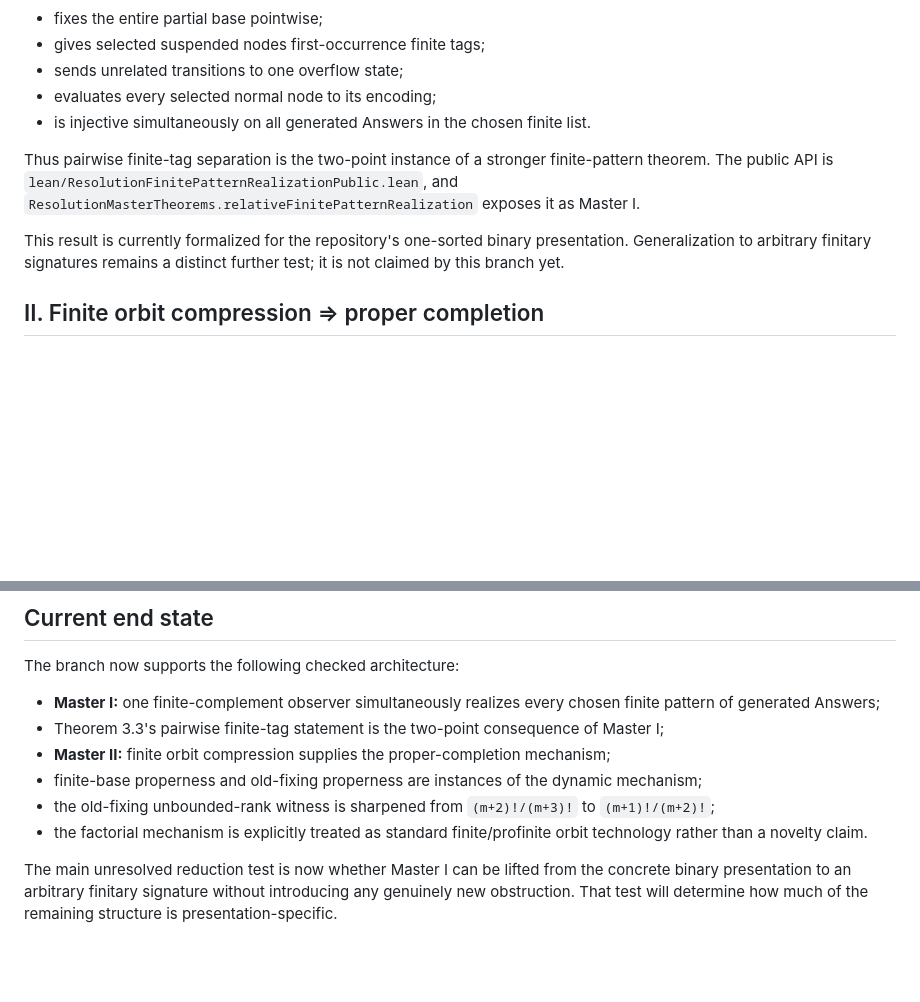
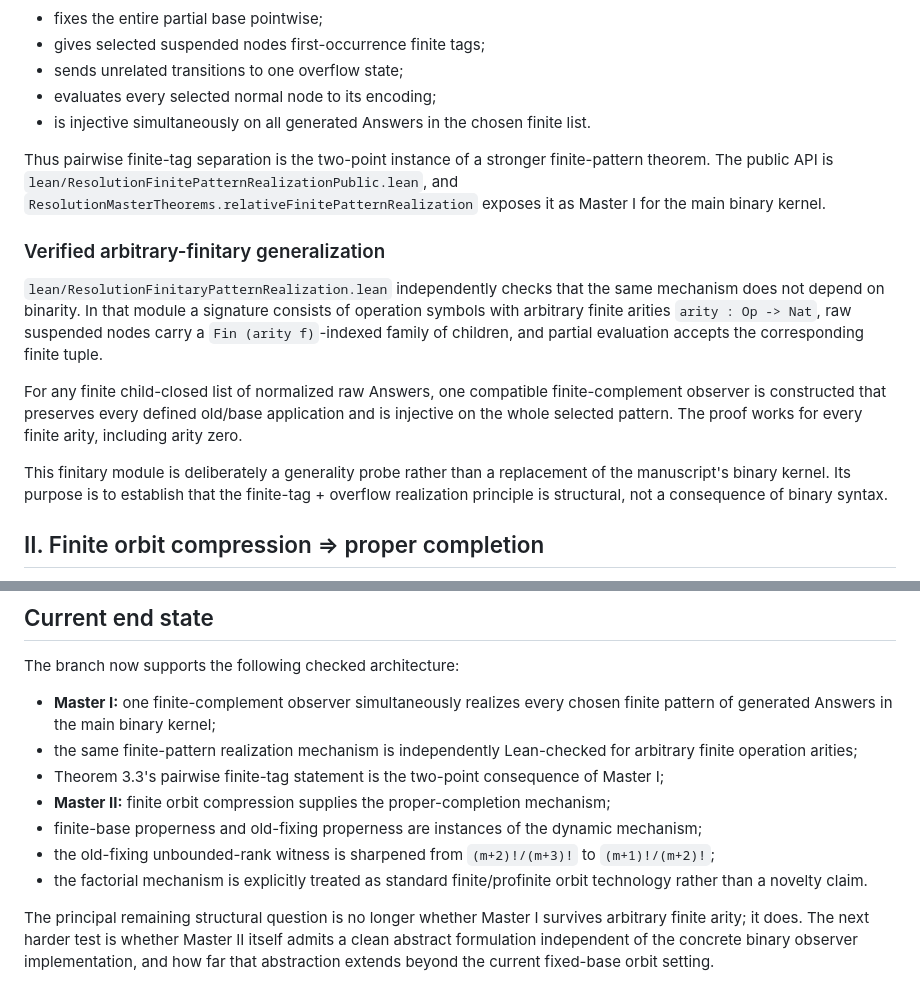
Before and after one commit to Puhyuhy/ResolutionSemantics, a Markdown page: MASTER_THEOREMS.md, 2 parts joined by grey strips. Drawn GitHub-style; blank space fills up the shorter version.

Commit message:
Record verified finitary Master I generalization

```diff
--- a/MASTER_THEOREMS.md
+++ b/MASTER_THEOREMS.md
@@ -16,9 +16,15 @@ For any finite list of generated Answers, `lean/ResolutionFinitePatternRealizati
 - evaluates every selected normal node to its encoding;
 - is injective simultaneously on all generated Answers in the chosen finite list.
 
-Thus pairwise finite-tag separation is the two-point instance of a stronger finite-pattern theorem. The public API is `lean/ResolutionFinitePatternRealizationPublic.lean`, and `ResolutionMasterTheorems.relativeFinitePatternRealization` exposes it as Master I.
+Thus pairwise finite-tag separation is the two-point instance of a stronger finite-pattern theorem. The public API is `lean/ResolutionFinitePatternRealizationPublic.lean`, and `ResolutionMasterTheorems.relativeFinitePatternRealization` exposes it as Master I for the main binary kernel.
 
-This result is currently formalized for the repository's one-sorted binary presentation. Generalization to arbitrary finitary signatures remains a distinct further test; it is not claimed by this branch yet.
+### Verified arbitrary-finitary generalization
+
+`lean/ResolutionFinitaryPatternRealization.lean` independently checks that the same mechanism does not depend on binarity. In that module a signature consists of operation symbols with arbitrary finite arities `arity : Op -> Nat`, raw suspended nodes carry a `Fin (arity f)`-indexed family of children, and partial evaluation accepts the corresponding finite tuple.
+
+For any finite child-closed list of normalized raw Answers, one compatible finite-complement observer is constructed that preserves every defined old/base application and is injective on the whole selected pattern. The proof works for every finite arity, including arity zero.
+
+This finitary module is deliberately a generality probe rather than a replacement of the manuscript's binary kernel. Its purpose is to establish that the finite-tag + overflow realization principle is structural, not a consequence of binary syntax.
 
 ## II. Finite orbit compression => proper completion
 
@@ -58,11 +64,12 @@ The `m = 0` instance yields `c_1 ~_0 c_2`, so the former separate stage-zero phe
 
 The branch now supports the following checked architecture:
 
-- **Master I:** one finite-complement observer simultaneously realizes every chosen finite pattern of generated Answers;
+- **Master I:** one finite-complement observer simultaneously realizes every chosen finite pattern of generated Answers in the main binary kernel;
+- the same finite-pattern realization mechanism is independently Lean-checked for arbitrary finite operation arities;
 - Theorem 3.3's pairwise finite-tag statement is the two-point consequence of Master I;
 - **Master II:** finite orbit compression supplies the proper-completion mechanism;
 - finite-base properness and old-fixing properness are instances of the dynamic mechanism;
 - the old-fixing unbounded-rank witness is sharpened from `(m+2)!/(m+3)!` to `(m+1)!/(m+2)!`;
 - the factorial mechanism is explicitly treated as standard finite/profinite orbit technology rather than a novelty claim.
 
-The main unresolved reduction test is now whether Master I can be lifted from the concrete binary presentation to an arbitrary finitary signature without introducing any genuinely new obstruction. That test will determine how much of the remaining structure is presentation-specific.
+The principal remaining structural question is no longer whether Master I survives arbitrary finite arity; it does. The next harder test is whether Master II itself admits a clean abstract formulation independent of the concrete binary observer implementation, and how far that abstraction extends beyond the current fixed-base orbit setting.
```
